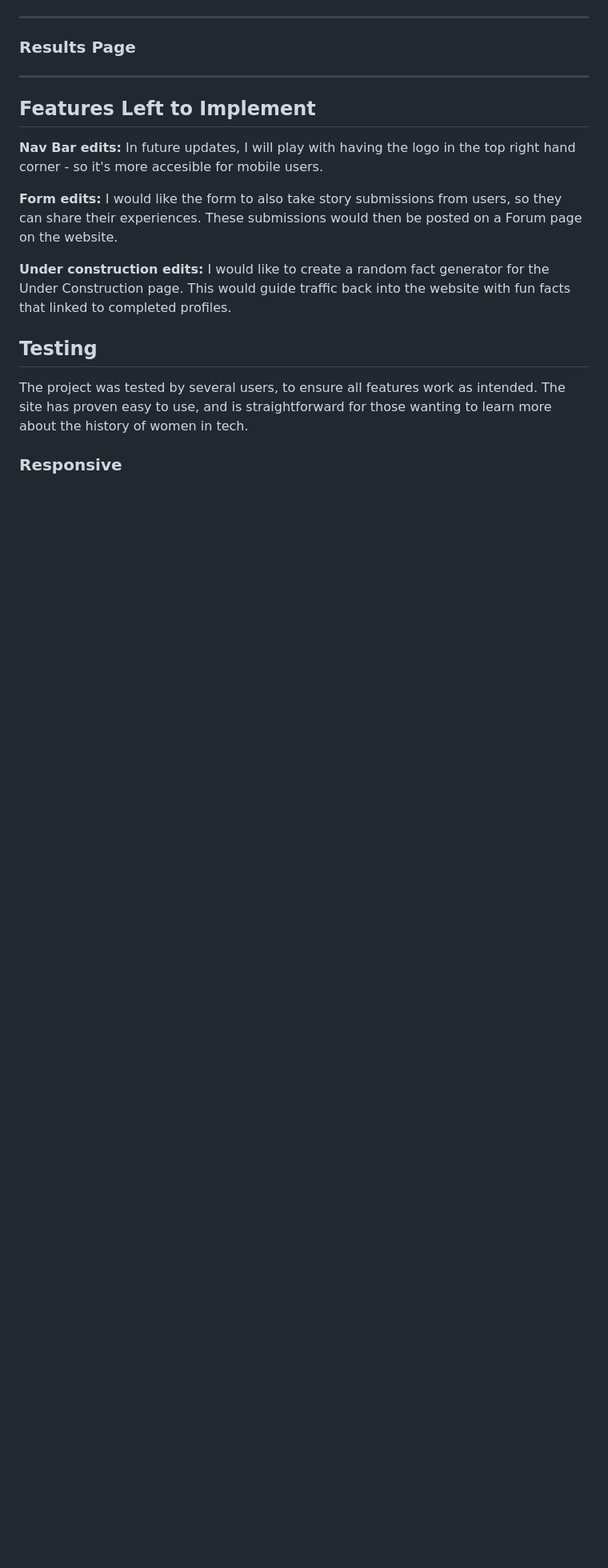
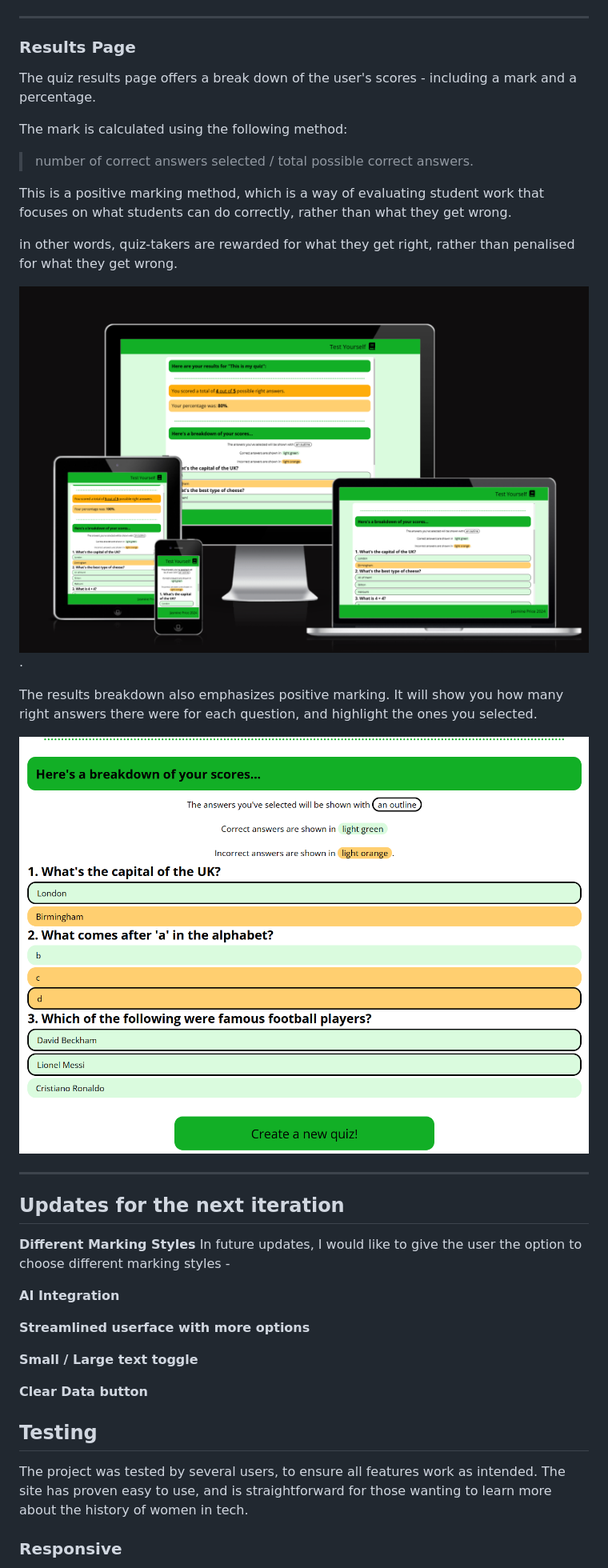
Before and after one commit to jevpr/Project-2, a Markdown page: readme.md, the part around the change printed below. Shown: that part at 80% size. GitHub-like rendering; pictures changed too: assets/images/readmeImages/resultsFeedback.png (added), assets/images/readmeImages/scoreBreakdown.png (added); blank space fills up the shorter version.

Commit message:
readm eupdates

```diff
--- a/readme.md
+++ b/readme.md
@@ -135,19 +142,42 @@ This page will not be seen unless the user manages to load Step Two or Three wit
 ***
 
 ### Results Page
+
+The quiz results page offers a break down of the user's scores - including a mark and a percentage.
+
+The mark is calculated using the following method:
+
+> number of correct answers selected / total possible correct answers.
+
+This is a positive marking method, which is a way of evaluating student work that focuses on what students can do correctly, rather than what they get wrong.
+
+in other words, quiz-takers are rewarded for what they get right, rather than penalised for what they get wrong.
+
+![Results page responsivity test, with mark, percentage and mark breakdown.)](<assets/images/readmeImages/resultsFeedback.png>).
+
+The results breakdown also emphasizes positive marking. It will show you how many right answers there were for each question, and highlight the ones you selected.
+
+![An image of the score breakdown for the quiz taker - for each question, correct answers are highlighted in green, incorrect ones in orange, and the user's selection with a black outline](<assets/images/readmeImages/scoreBreakdown.png>)
+
 
 
 ***
 
 
 
-## Features Left to Implement
+## Updates for the next iteration
 
-<b>Nav Bar edits:</b> In future updates, I will play with having the logo in the top right hand corner - so it's more accesible for mobile users.
+<b>Different Marking Styles</b> In future updates, I would like to give the user the option to choose different marking styles -
 
-<b>Form edits:</b> I would like the form to also take story submissions from users, so they can share their experiences. These submissions would then be posted on a Forum page on the website.
+<b> AI Integration</b></b>
 
-<b>Under construction edits:</b> I would like to create a random fact generator for the Under Construction page. This would guide traffic back into the website with fun facts that linked to completed profiles.
+<b>Streamlined userface with more options</b>
+
+<b>Small / Large text toggle</b>
+
+<b>Clear Data button</b>
+
+
 
 ## Testing
 
```
Also changed, not shown: other parts of readme.md (+12 -7 lines), assets/images/readmeImages/quizBuilderResponsive.png (added), assets/images/readmeImages/quizTaker.png (added).
